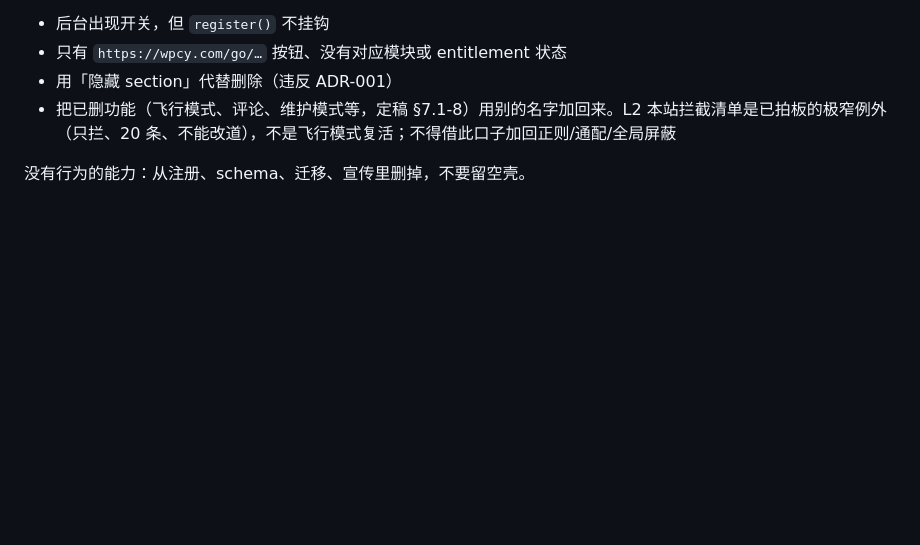
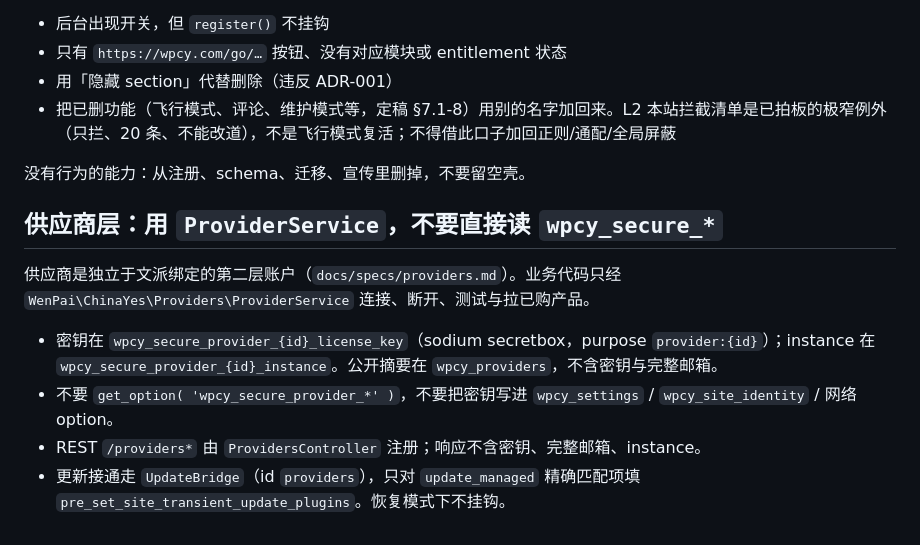
Before and after one commit to WenPai-org/wp-china-yes, a Markdown page: docs/dev/module-authoring.md, the part around the change. Drawn GitHub-style; blank space fills up the shorter version.

Commit message:
docs(providers): ProviderService contract and §5 error messages
Tell modules to use ProviderService instead of wpcy_secure_* options.
Append the five frozen REST messages to admin-ui-spec §5.

```diff
--- a/docs/dev/module-authoring.md
+++ b/docs/dev/module-authoring.md
@@ -327,3 +327,12 @@ public function profile_defaults(): array {
 - 把已删功能（飞行模式、评论、维护模式等，定稿 §7.1-8）用别的名字加回来。L2 本站拦截清单是已拍板的极窄例外（只拦、20 条、不能改道），不是飞行模式复活；不得借此口子加回正则/通配/全局屏蔽
 
 没有行为的能力：从注册、schema、迁移、宣传里删掉，不要留空壳。
+
+## 供应商层：用 `ProviderService`，不要直接读 `wpcy_secure_*`
+
+供应商是独立于文派绑定的第二层账户（`docs/specs/providers.md`）。业务代码只经 `WenPai\ChinaYes\Providers\ProviderService` 连接、断开、测试与拉已购产品。
+
+- 密钥在 `wpcy_secure_provider_{id}_license_key`（sodium secretbox，purpose `provider:{id}`）；instance 在 `wpcy_secure_provider_{id}_instance`。公开摘要在 `wpcy_providers`，不含密钥与完整邮箱。
+- 不要 `get_option( 'wpcy_secure_provider_*' )`，不要把密钥写进 `wpcy_settings` / `wpcy_site_identity` / 网络 option。
+- REST `/providers*` 由 `ProvidersController` 注册；响应不含密钥、完整邮箱、instance。
+- 更新接通走 `UpdateBridge`（id `providers`），只对 `update_managed` 精确匹配项填 `pre_set_site_transient_update_plugins`。恢复模式下不挂钩。
```
Also changed, not shown: docs/design/admin-ui-spec.md (+6 -0 lines).
